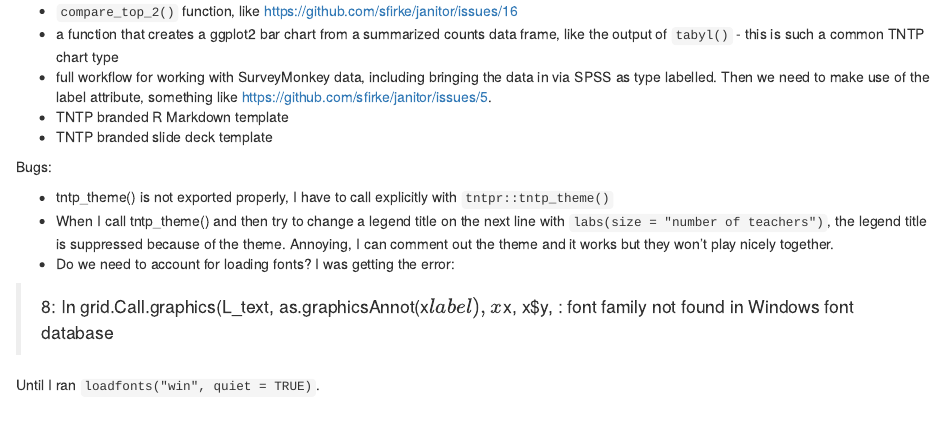
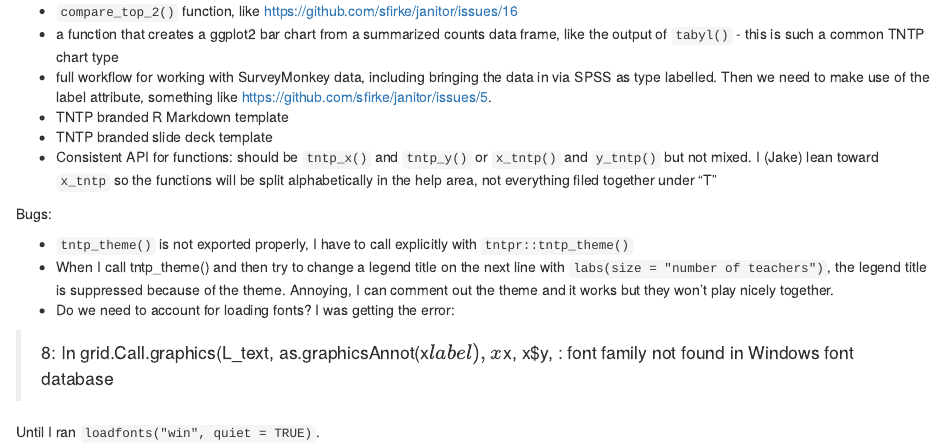
Before and after one commit to tntp/tntpr, an R Markdown document (README.Rmd): the page in a window 1100 px wide, from 180 px down. The pictures show the output file README.html that the author committed with the source, opened offline.

Commit message:
Add consistent API to "issue tracker"

```diff
--- a/README.Rmd
+++ b/README.Rmd
@@ -17,10 +17,13 @@ Until we get a real issue tracker set up, here's a list of to-dos:
 + full workflow for working with SurveyMonkey data, including bringing the data in via SPSS as type labelled.  Then we need to make use of the label attribute, something like https://github.com/sfirke/janitor/issues/5.
 + TNTP branded R Markdown template
 + TNTP branded slide deck template
++ Consistent API for functions: should be `tntp_x()` and `tntp_y()` or `x_tntp()`
+and `y_tntp()` but not mixed. I (Jake) lean toward `x_tntp` so the functions will be
+split alphabetically in the help area, not everything filed together under "T"
 
 Bugs:
 
-+ tntp_theme() is not exported properly, I have to call explicitly with `tntpr::tntp_theme()`
++ `tntp_theme()` is not exported properly, I have to call explicitly with `tntpr::tntp_theme()`
 + When I call tntp_theme() and then try to change a legend title on the next line with `labs(size = "number of teachers")`, the legend title is suppressed because of the theme.  Annoying, I can comment out the theme and it works but they won't play nicely together.
 + Do we need to account for loading fonts?  I was getting the error:
 
```
Also changed, not shown: README.html, README.md.
